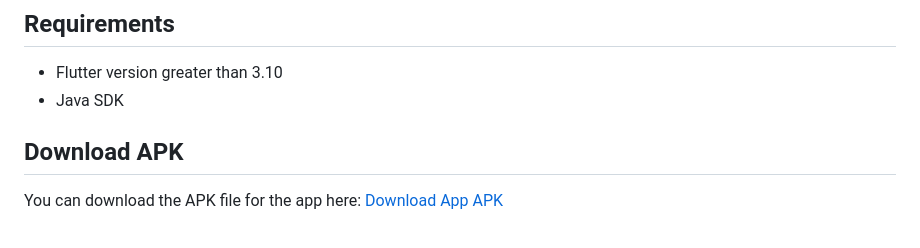
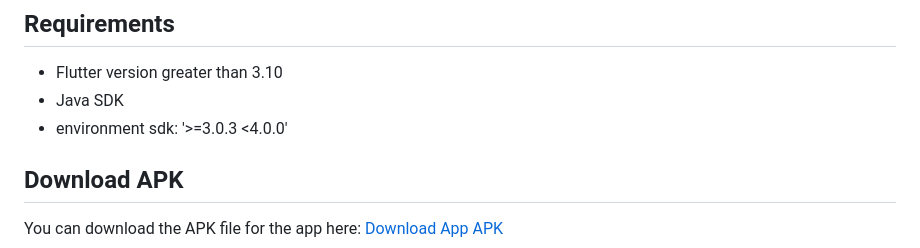
Before and after one commit to Flutter-AsadALi/work_order_app_flutter_native, a Markdown page: README.md, the part around the change. Drawn GitHub-style.

```diff
--- a/README.md
+++ b/README.md
@@ -23,6 +23,7 @@ This Flutter Android application efficiently retrieves and displays work order d
 
 - Flutter version greater than 3.10
 - Java SDK
+- environment sdk: '>=3.0.3 <4.0.0'
 ## Download APK
 
 You can download the APK file for the app here: [Download App APK](https://github.com/Flutter-AsadALi/work_order_app_flutter_native/blob/main/assets/flutter-native-app.apk)
```
